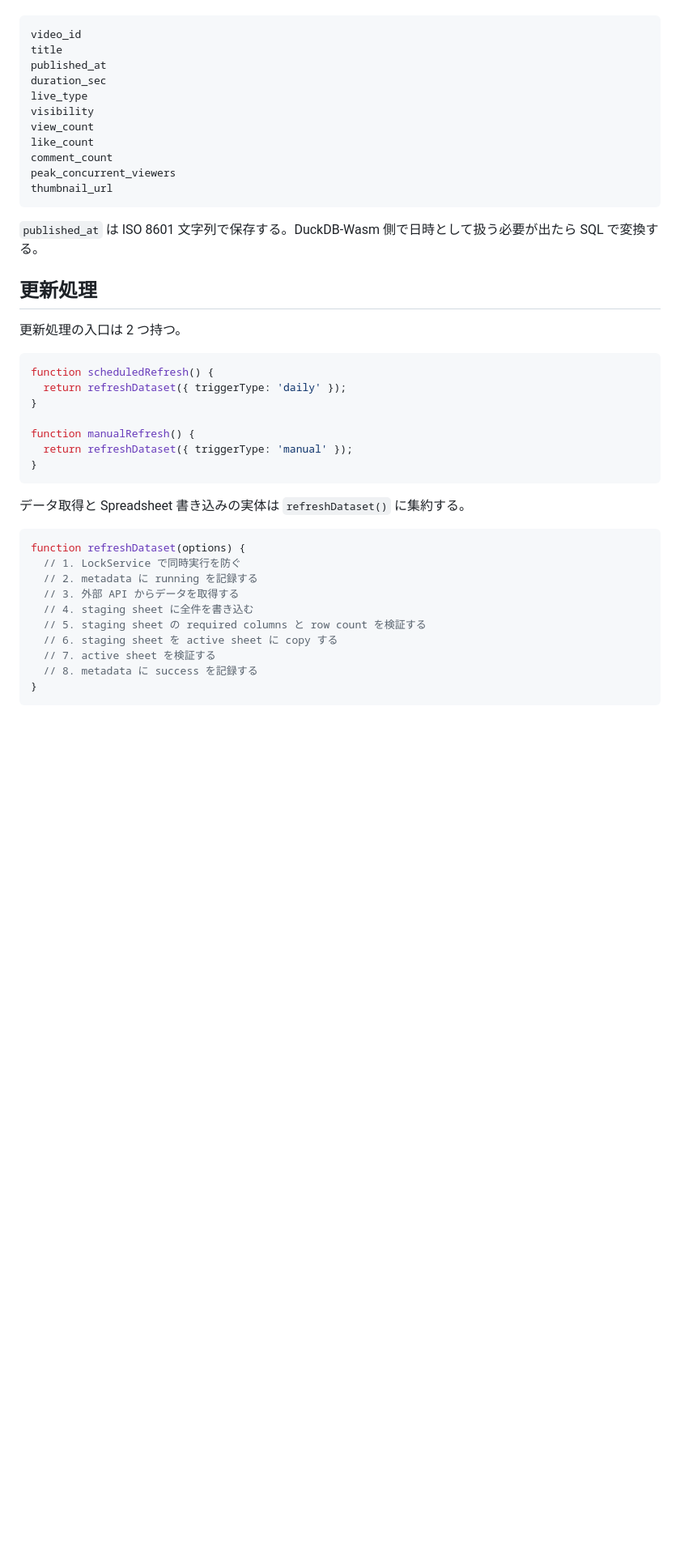
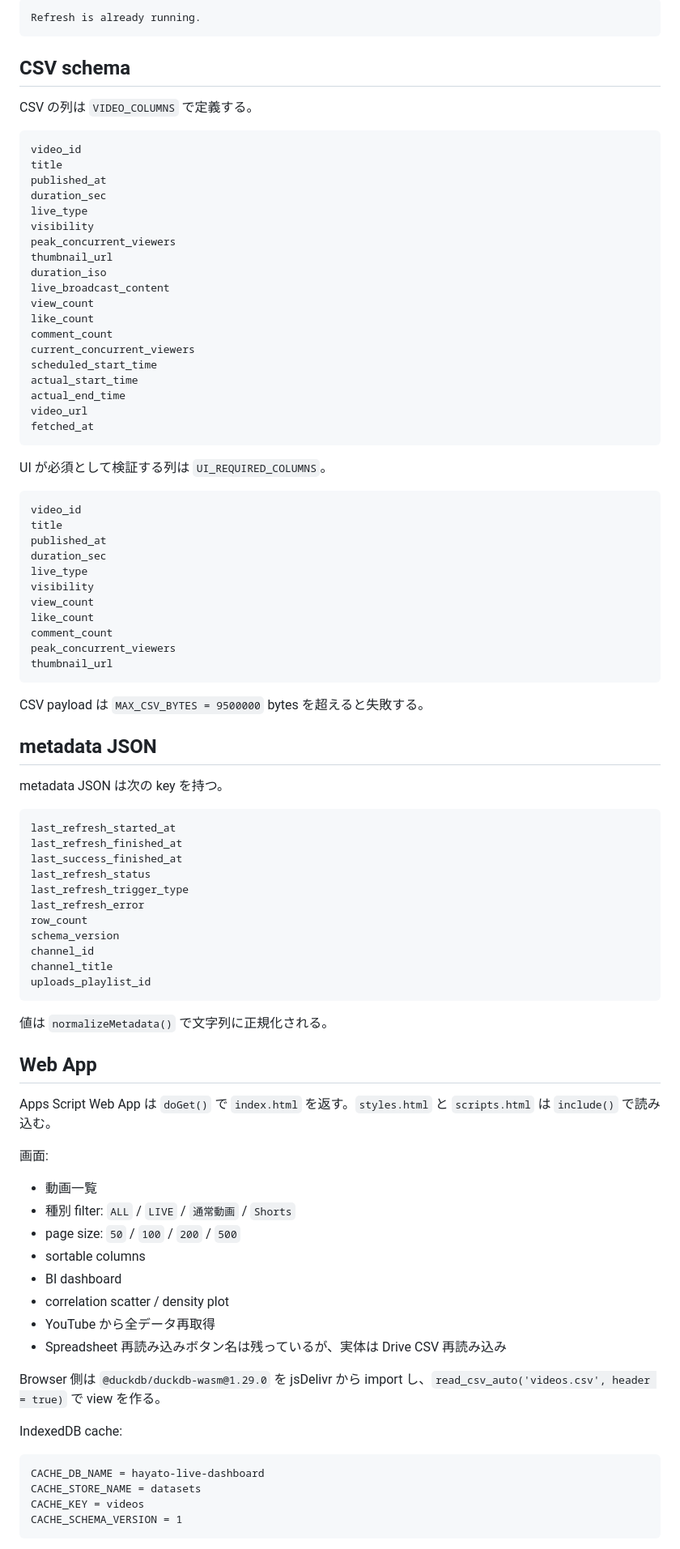
Before and after one commit to kujira7/hayatos_dashbord, a Markdown page: README.md, the part around one of its changes. Shown at 81% size. Drawn GitHub-style; blank space fills up the shorter version.

Commit message:
Update README for current implementation

````diff
--- a/README.md
+++ b/README.md
@@ -76,3 +90,34 @@ schema_version,1
+```text
+Refresh is already running.
+```
+
+## CSV schema
+
+CSV の列は `VIDEO_COLUMNS` で定義する。
+
+```text
+video_id
+title
+published_at
+duration_sec
+live_type
+visibility
+peak_concurrent_viewers
+thumbnail_url
+duration_iso
+live_broadcast_content
+view_count
+like_count
+comment_count
+current_concurrent_viewers
+scheduled_start_time
+actual_start_time
+actual_end_time
+video_url
+fetched_at
+```
+
+UI が必須として検証する列は `UI_REQUIRED_COLUMNS`。
 
 ```text
 video_id
@@ -88,34 +133,51 @@ peak_concurrent_viewers
 thumbnail_url
 ```
 
-`published_at` は ISO 8601 文字列で保存する。DuckDB-Wasm 側で日時として扱う必要が出たら SQL で変換する。
+CSV payload は `MAX_CSV_BYTES = 9500000` bytes を超えると失敗する。
 
-## 更新処理
+## metadata JSON
 
-更新処理の入口は 2 つ持つ。
+metadata JSON は次の key を持つ。
 
-```javascript
-function scheduledRefresh() {
-  return refreshDataset({ triggerType: 'daily' });
-}
-
-function manualRefresh() {
-  return refreshDataset({ triggerType: 'manual' });
-}
+```text
+last_refresh_started_at
+last_refresh_finished_at
+last_success_finished_at
+last_refresh_status
+last_refresh_trigger_type
+last_refresh_error
+row_count
+schema_version
+channel_id
+channel_title
+uploads_playlist_id
 ```
 
-データ取得と Spreadsheet 書き込みの実体は `refreshDataset()` に集約する。
+値は `normalizeMetadata()` で文字列に正規化される。
 
-```javascript
-function refreshDataset(options) {
-  // 1. LockService で同時実行を防ぐ
-  // 2. metadata に running を記録する
-  // 3. 外部 API からデータを取得する
-  // 4. staging sheet に全件を書き込む
-  // 5. staging sheet の required columns と row count を検証する
-  // 6. staging sheet を active sheet に copy する
-  // 7. active sheet を検証する
-  // 8. metadata に success を記録する
-}
+## Web App
+
+Apps Script Web App は `doGet()` で `index.html` を返す。`styles.html` と `scripts.html` は `include()` で読み込む。
+
+画面:
+
+- 動画一覧
+- 種別 filter: `ALL` / `LIVE` / `通常動画` / `Shorts`
+- page size: `50` / `100` / `200` / `500`
+- sortable columns
+- BI dashboard
+- correlation scatter / density plot
+- YouTube から全データ再取得
+- Spreadsheet 再読み込みボタン名は残っているが、実体は Drive CSV 再読み込み
+
+Browser 側は `@duckdb/duckdb-wasm@1.29.0` を jsDelivr から import し、`read_csv_auto('videos.csv', header = true)` で view を作る。
+
+IndexedDB cache:
+
+```text
+CACHE_DB_NAME = hayato-live-dashboard
+CACHE_STORE_NAME = datasets
+CACHE_KEY = videos
+CACHE_SCHEMA_VERSION = 1
 ```
 
````
Also changed, not shown: other parts of README.md (+104 -213 lines).
